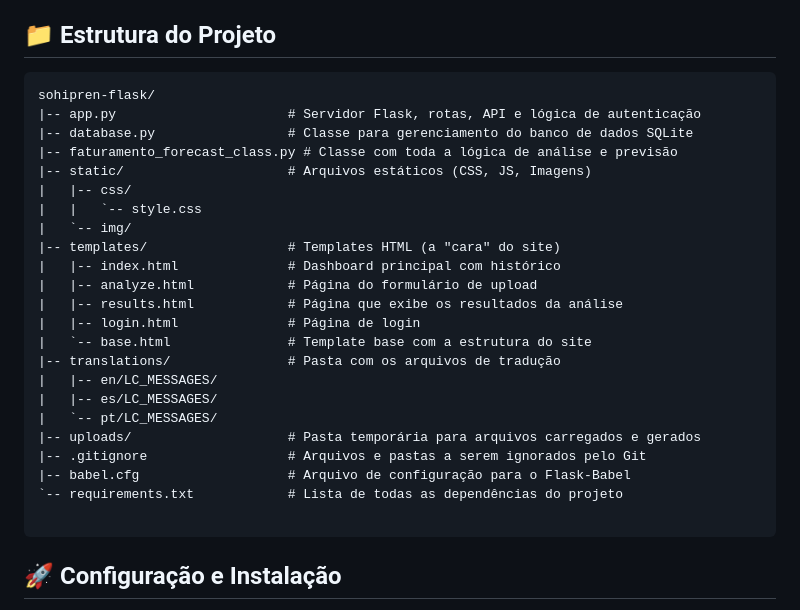
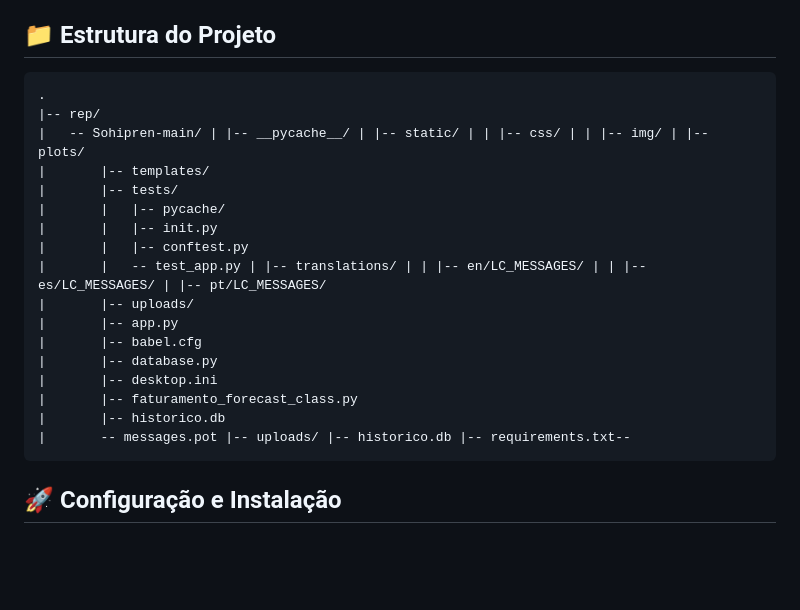
Before and after one commit to GuiAlmeida03/Sohipren, a Markdown page: README.md, the part around the change. GitHub-like rendering; blank space fills up the shorter version.

````diff
--- a/README.md
+++ b/README.md
@@ -41,29 +41,23 @@ A ferramenta permite que um usuário autenticado carregue um relatório de venda
 ## 📁 Estrutura do Projeto
 
 ```
-sohipren-flask/
-|-- app.py                      # Servidor Flask, rotas, API e lógica de autenticação
-|-- database.py                 # Classe para gerenciamento do banco de dados SQLite
-|-- faturamento_forecast_class.py # Classe com toda a lógica de análise e previsão
-|-- static/                     # Arquivos estáticos (CSS, JS, Imagens)
-|   |-- css/
-|   |   `-- style.css
-|   `-- img/
-|-- templates/                  # Templates HTML (a "cara" do site)
-|   |-- index.html              # Dashboard principal com histórico
-|   |-- analyze.html            # Página do formulário de upload
-|   |-- results.html            # Página que exibe os resultados da análise
-|   |-- login.html              # Página de login
-|   `-- base.html               # Template base com a estrutura do site
-|-- translations/               # Pasta com os arquivos de tradução
-|   |-- en/LC_MESSAGES/
-|   |-- es/LC_MESSAGES/
-|   `-- pt/LC_MESSAGES/
-|-- uploads/                    # Pasta temporária para arquivos carregados e gerados
-|-- .gitignore                  # Arquivos e pastas a serem ignorados pelo Git
-|-- babel.cfg                   # Arquivo de configuração para o Flask-Babel
-`-- requirements.txt            # Lista de todas as dependências do projeto
-
+.
+|-- rep/
+|   -- Sohipren-main/ | |-- __pycache__/ | |-- static/ | | |-- css/ | | |-- img/ | |-- plots/
+|       |-- templates/
+|       |-- tests/
+|       |   |-- pycache/
+|       |   |-- init.py
+|       |   |-- conftest.py
+|       |   -- test_app.py | |-- translations/ | | |-- en/LC_MESSAGES/ | | |-- es/LC_MESSAGES/ | |-- pt/LC_MESSAGES/
+|       |-- uploads/
+|       |-- app.py
+|       |-- babel.cfg
+|       |-- database.py
+|       |-- desktop.ini
+|       |-- faturamento_forecast_class.py
+|       |-- historico.db
+|       -- messages.pot |-- uploads/ |-- historico.db |-- requirements.txt--
 ```
 
 ## 🚀 Configuração e Instalação
````
